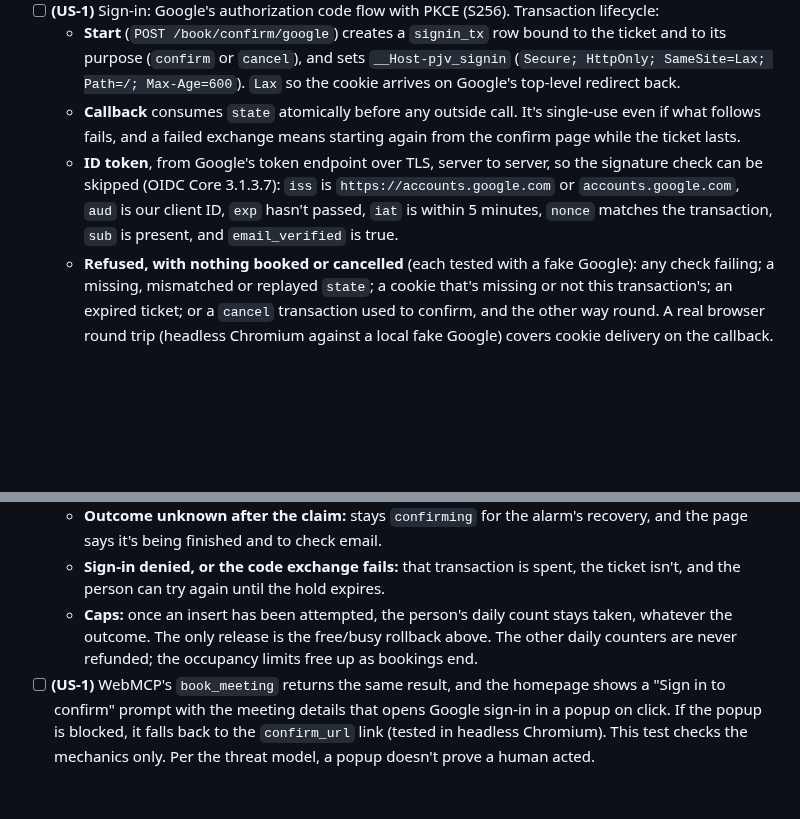
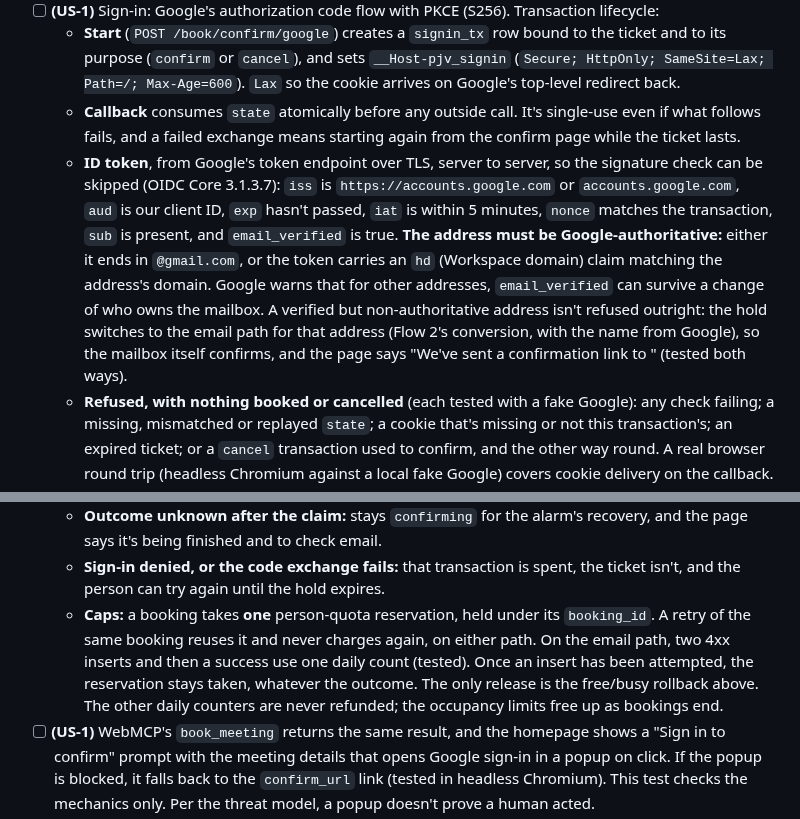
Before and after one commit to PVieira04/patrickjv-eng-site, a Markdown page: docs/specs/F-002-signed-in-agent-booking.md, 2 parts joined by grey strips. GitHub-like rendering; blank space fills up the shorter version.

Commit message:
docs: F-002 — Codex: only Google-authoritative addresses confirm by sign-in; one quota reservation per booking across retries
Co-Authored-By: Claude Opus 5.5 <noreply@anthropic.com>
Claude-Session: https://claude.ai/code/session_016XsG9PHgykpgNLHBfY7opC

```diff
--- a/docs/specs/F-002-signed-in-agent-booking.md
+++ b/docs/specs/F-002-signed-in-agent-booking.md
@@ -197,7 +197,7 @@ Maps to: US-4
 - [ ] **(US-1)** Sign-in: Google's authorization code flow with PKCE (S256). Transaction lifecycle:
   - **Start** (`POST /book/confirm/google`) creates a `signin_tx` row bound to the ticket and to its purpose (`confirm` or `cancel`), and sets `__Host-pjv_signin` (`Secure; HttpOnly; SameSite=Lax; Path=/; Max-Age=600`). `Lax` so the cookie arrives on Google's top-level redirect back.
   - **Callback** consumes `state` atomically before any outside call. It's single-use even if what follows fails, and a failed exchange means starting again from the confirm page while the ticket lasts.
-  - **ID token**, from Google's token endpoint over TLS, server to server, so the signature check can be skipped (OIDC Core 3.1.3.7): `iss` is `https://accounts.google.com` or `accounts.google.com`, `aud` is our client ID, `exp` hasn't passed, `iat` is within 5 minutes, `nonce` matches the transaction, `sub` is present, and `email_verified` is true.
+  - **ID token**, from Google's token endpoint over TLS, server to server, so the signature check can be skipped (OIDC Core 3.1.3.7): `iss` is `https://accounts.google.com` or `accounts.google.com`, `aud` is our client ID, `exp` hasn't passed, `iat` is within 5 minutes, `nonce` matches the transaction, `sub` is present, and `email_verified` is true. **The address must be Google-authoritative:** either it ends in `@gmail.com`, or the token carries an `hd` (Workspace domain) claim matching the address's domain. Google warns that for other addresses, `email_verified` can survive a change of who owns the mailbox. A verified but non-authoritative address isn't refused outright: the hold switches to the email path for that address (Flow 2's conversion, with the name from Google), so the mailbox itself confirms, and the page says "We've sent a confirmation link to <address>" (tested both ways).
   - **Refused, with nothing booked or cancelled** (each tested with a fake Google): any check failing; a missing, mismatched or replayed `state`; a cookie that's missing or not this transaction's; an expired ticket; or a `cancel` transaction used to confirm, and the other way round. A real browser round trip (headless Chromium against a local fake Google) covers cookie delivery on the callback.
 - [ ] **(US-1, D6)** A successful sign-in calls `confirmHold(hold, person, grant)`. **In one synchronous block before any outside call** it checks the grant, upserts the identity, writes `identity_id`, `proof`, `actor` and the guest's details onto the booking, checks and takes the person caps (the upcoming-meetings limit counts `confirming` rows by `identity_id`, so two concurrent confirmations can't both pass it), and sets `confirming`, so the alarm's recovery has everything it needs if the Worker is evicted. Then it re-checks free/busy and creates the event with the person's address and display name (Google's `name` claim if present, otherwise the part of the email before `@`; never treated as verified), sets the booking `confirmed`, and sends the "Booked" email to that address. Claim-before-await holds (tested): 20 concurrent sign-ins on one ticket, or on overlapping holds, give exactly one meeting; and one person confirming 5 different holds at once never exceeds their caps, including the 2-upcoming limit when they already have one upcoming meeting. Recovery of a booking cut off after the claim completes it using the stored guest, starting from a hold created with no guest details.
 - [ ] **(US-1)** Failures on the **sign-in path** (proof `signin:*`), deliberately different from F-001 because the hold is short and the agent can simply ask again. The **email path** (proof `email_link`) keeps F-001's failure rules unchanged, including restoring the hold for retry after a 4xx insert. The core takes the policy from the grant's proof (each tested):
@@ -205,7 +205,7 @@ Maps to: US-4
   - **Free/busy unreachable after the claim, before any insert is attempted:** the booking goes back to `pending_confirmation` with its guest details cleared, the ticket becomes usable again until the hold's original expiry, and the person's daily confirmation count taken at the claim is released, since nothing was attempted at Google. The page says "Couldn't check the calendar just now — try again".
   - **Outcome unknown after the claim:** stays `confirming` for the alarm's recovery, and the page says it's being finished and to check email.
   - **Sign-in denied, or the code exchange fails:** that transaction is spent, the ticket isn't, and the person can try again until the hold expires.
-  - **Caps:** once an insert has been attempted, the person's daily count stays taken, whatever the outcome. The only release is the free/busy rollback above. The other daily counters are never refunded; the occupancy limits free up as bookings end.
+  - **Caps:** a booking takes **one** person-quota reservation, held under its `booking_id`. A retry of the same booking reuses it and never charges again, on either path. On the email path, two 4xx inserts and then a success use one daily count (tested). Once an insert has been attempted, the reservation stays taken, whatever the outcome. The only release is the free/busy rollback above. The other daily counters are never refunded; the occupancy limits free up as bookings end.
 - [ ] **(US-1)** WebMCP's `book_meeting` returns the same result, and the homepage shows a "Sign in to confirm" prompt with the meeting details that opens Google sign-in in a popup on click. If the popup is blocked, it falls back to the `confirm_url` link (tested in headless Chromium). This test checks the mechanics only. Per the threat model, a popup doesn't prove a human acted.
 - [ ] **(US-4)** `cancel_booking` on a confirmed meeting returns a single-use `confirm_url`. Signing in as the booking's guest cancels it, and Google notifies attendees; signing in as anyone else changes nothing. A pending hold is withdrawn directly.
 - [ ] **(US-5, D7)** Limits behave as D7 defines (tested):
```
